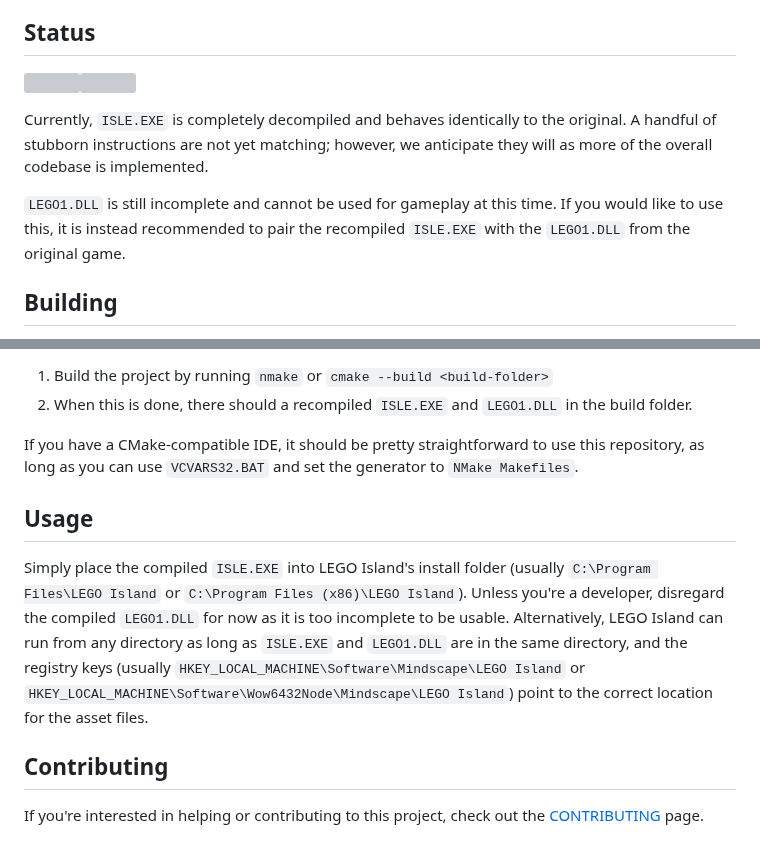
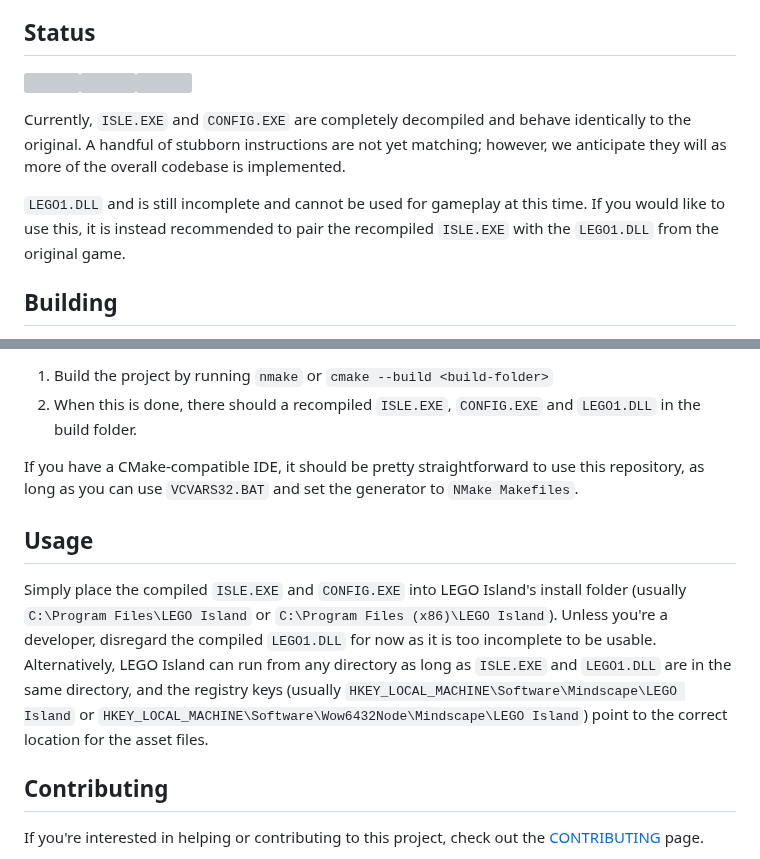
Before and after one commit to isledecomp/isle, a Markdown page: README.md, 2 parts joined by grey strips. GitHub-like rendering; grey boxes are pictures that could not be loaded.

```diff
--- a/README.md
+++ b/README.md
@@ -10,7 +10,7 @@ This is a **work-in-progress** decompilation of LEGO Island (Version 1.1, Englis
 
-Currently, `ISLE.EXE` is completely decompiled and behaves identically to the original. A handful of stubborn instructions are not yet matching; however, we anticipate they will as more of the overall codebase is implemented.
+Currently, `ISLE.EXE` and `CONFIG.EXE` are completely decompiled and behave identically to the original. A handful of stubborn instructions are not yet matching; however, we anticipate they will as more of the overall codebase is implemented.
 
-`LEGO1.DLL` is still incomplete and cannot be used for gameplay at this time. If you would like to use this, it is instead recommended to pair the recompiled `ISLE.EXE` with the `LEGO1.DLL` from the original game.
+`LEGO1.DLL` and is still incomplete and cannot be used for gameplay at this time. If you would like to use this, it is instead recommended to pair the recompiled `ISLE.EXE` with the `LEGO1.DLL` from the original game.
 
 ## Building
 
@@ -41,13 +41,13 @@ cmake <path-to-source> -G "NMake Makefiles" -DCMAKE_BUILD_TYPE=RelWithDebInfo
   - `RelWithDebInfo` is recommended because it will produce debug symbols useful for further decompilation work. However, you can change this to `Release` if you don't need them. `Debug` builds are not recommended because they are unlikely to be compatible with the retail `LEGO1.DLL`, which is currently the only way to use this decompilation for gameplay.
   - `NMake Makefiles` is most recommended because it will be immediately compatible with Visual C++ 4.2. For faster builds, you can use `Ninja` (if you have it installed), however due to limitations in Visual C++ 4.2, you can only build `Release` builds this way (debug symbols cannot be generated with `Ninja`).
 1. Build the project by running `nmake` or `cmake --build <build-folder>`
-1. When this is done, there should a recompiled `ISLE.EXE` and `LEGO1.DLL` in the build folder.
+1. When this is done, there should a recompiled `ISLE.EXE`, `CONFIG.EXE` and `LEGO1.DLL` in the build folder.
 
 If you have a CMake-compatible IDE, it should be pretty straightforward to use this repository, as long as you can use `VCVARS32.BAT` and set the generator to `NMake Makefiles`.
 
 ## Usage
 
-Simply place the compiled `ISLE.EXE` into LEGO Island's install folder (usually `C:\Program Files\LEGO Island` or `C:\Program Files (x86)\LEGO Island`). Unless you're a developer, disregard the compiled `LEGO1.DLL` for now as it is too incomplete to be usable. Alternatively, LEGO Island can run from any directory as long as `ISLE.EXE` and `LEGO1.DLL` are in the same directory, and the registry keys (usually `HKEY_LOCAL_MACHINE\Software\Mindscape\LEGO Island` or `HKEY_LOCAL_MACHINE\Software\Wow6432Node\Mindscape\LEGO Island`) point to the correct location for the asset files.
+Simply place the compiled `ISLE.EXE` and `CONFIG.EXE` into LEGO Island's install folder (usually `C:\Program Files\LEGO Island` or `C:\Program Files (x86)\LEGO Island`). Unless you're a developer, disregard the compiled `LEGO1.DLL` for now as it is too incomplete to be usable. Alternatively, LEGO Island can run from any directory as long as `ISLE.EXE` and `LEGO1.DLL` are in the same directory, and the registry keys (usually `HKEY_LOCAL_MACHINE\Software\Mindscape\LEGO Island` or `HKEY_LOCAL_MACHINE\Software\Wow6432Node\Mindscape\LEGO Island`) point to the correct location for the asset files.
 
 ## Contributing
 
```
Also changed, not shown: other parts of README.md (+1 -1 lines).
